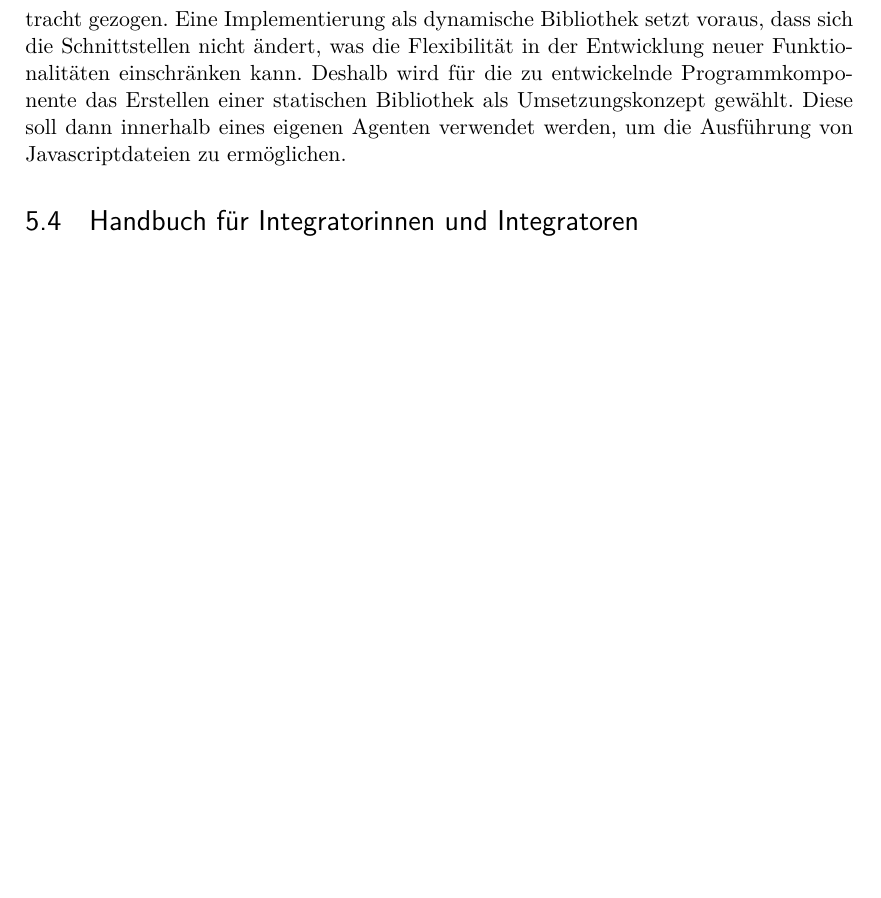
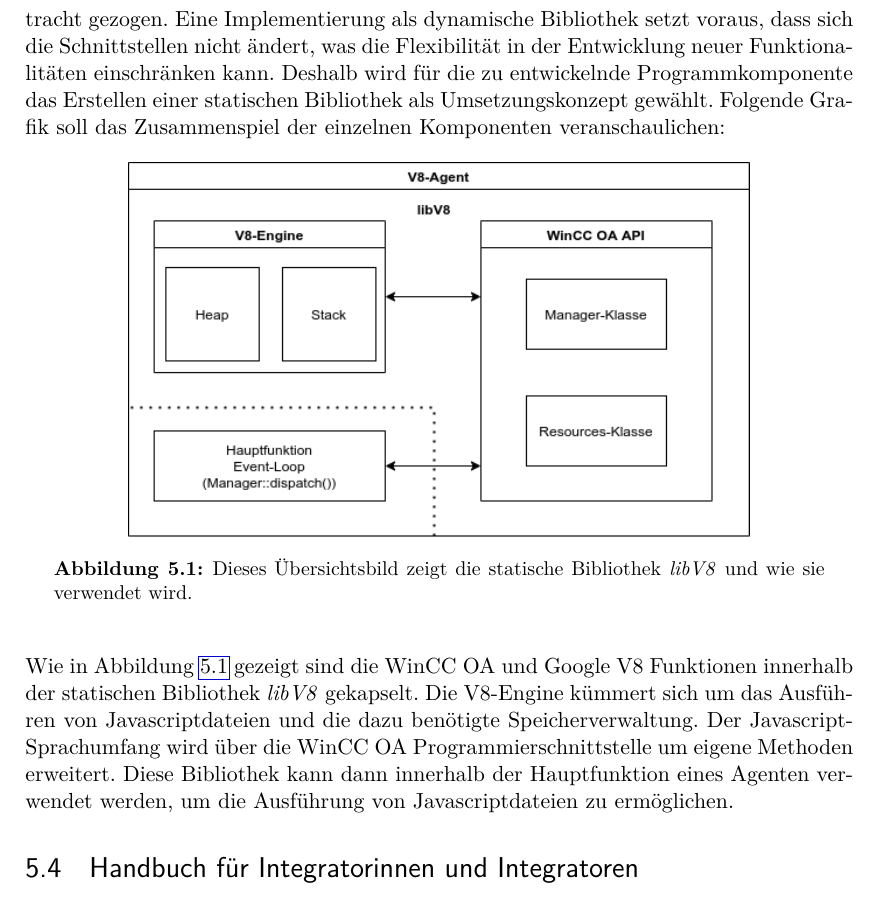
Before and after one commit to nwrkbiz/masterthesis, a LaTeX thesis (main.tex, which reads chapters/konzept.tex): part of page 51 of 84 before the commit and part of page 51 of 85 after it, cut so that both start at the same text, the shorter picture padded with empty space. The pictures show the PDF file main.pdf that the author committed with the source.

Commit message:
Add big-picture.

```diff
--- a/chapters/konzept.tex
+++ b/chapters/konzept.tex
@@ -68,8 +68,18 @@
 Die Umsetzung als ausführbare Datei mit einer RPC-Schnittstelle kann aufgrund der erläuterten Probleme als unpraktikabel angesehen werden
 und wird daher nicht in Betracht gezogen. Eine Implementierung als dynamische Bibliothek setzt voraus, dass sich die Schnittstellen nicht ändert,
 was die Flexibilität in der Entwicklung neuer Funktionalitäten einschränken kann. Deshalb wird für die zu entwickelnde Programmkomponente
-das Erstellen einer statischen Bibliothek als Umsetzungskonzept gewählt. Diese soll dann innerhalb eines eigenen Agenten verwendet werden,
-um die Ausführung von Javascriptdateien zu ermöglichen.
+das Erstellen einer statischen Bibliothek als Umsetzungskonzept gewählt. Folgende Grafik soll das Zusammenspiel der einzelnen Komponenten
+veranschaulichen:
+
+\begin{figure}[h]
+	\centering \includegraphics[width=0.75\textwidth]{big_picture}
+	\caption{Dieses Übersichtsbild zeigt die statische Bibliothek \textit{libV8} und wie sie verwendet wird.}
+	\label{fig:big_picture}
+\end{figure}
+
+Wie in Abbildung \ref{fig:big_picture} gezeigt sind die WinCC OA und Google V8 Funktionen innerhalb der statischen Bibliothek \textit{libV8} gekapselt.
+Die V8-Engine kümmert sich um das Ausführen von Javascriptdateien und die dazu benötigte Speicherverwaltung. Der Javascript-Sprachumfang wird über die WinCC OA Programmierschnittstelle
+um eigene Methoden erweitert. Diese Bibliothek kann dann innerhalb der Hauptfunktion eines Agenten verwendet werden, um die Ausführung von Javascriptdateien zu ermöglichen.
 
 \section{Handbuch für Integratorinnen und Integratoren}
 
```
Also changed, not shown: images/big_picture.png (added), main.pdf, chapters/konzept.tex (10 more changed lines), 2 other files.
